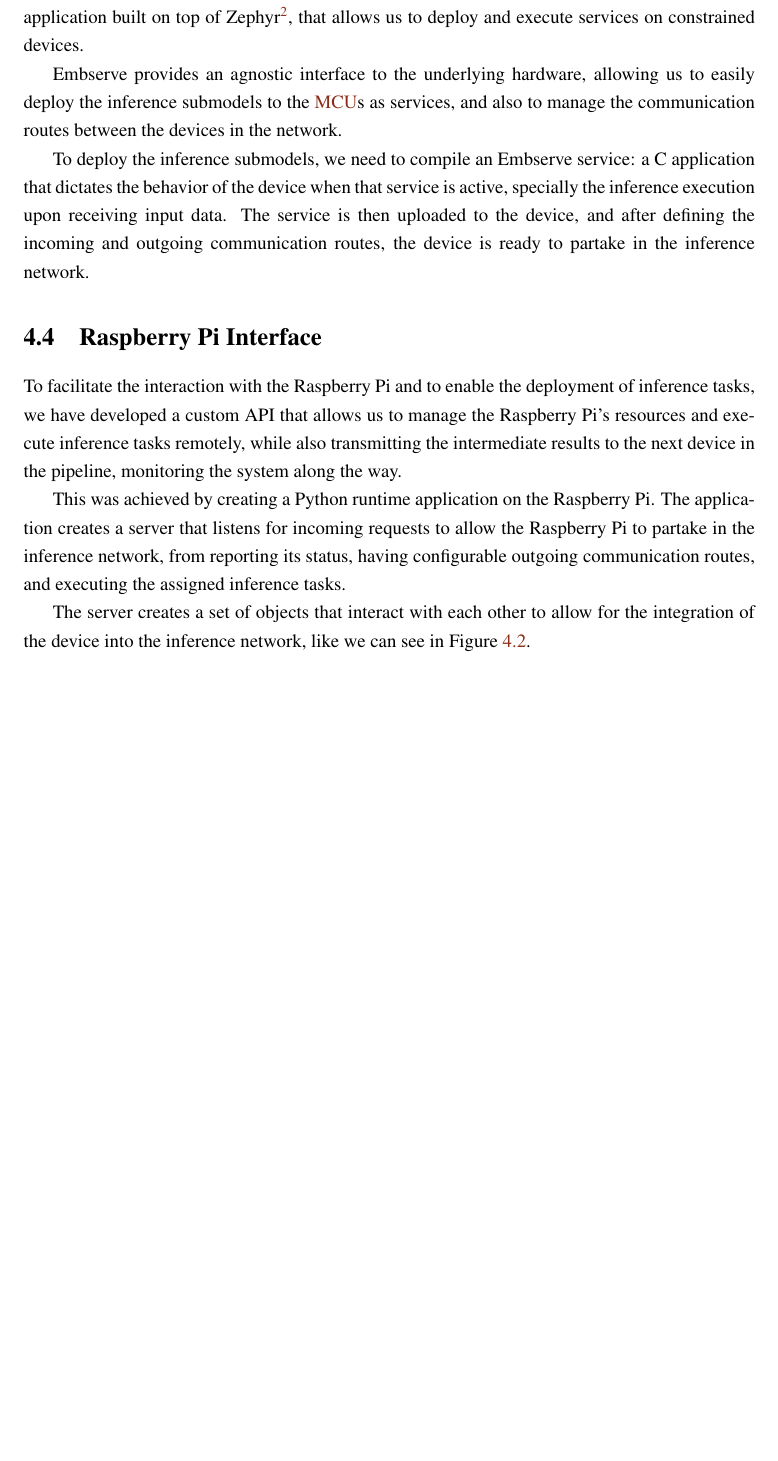
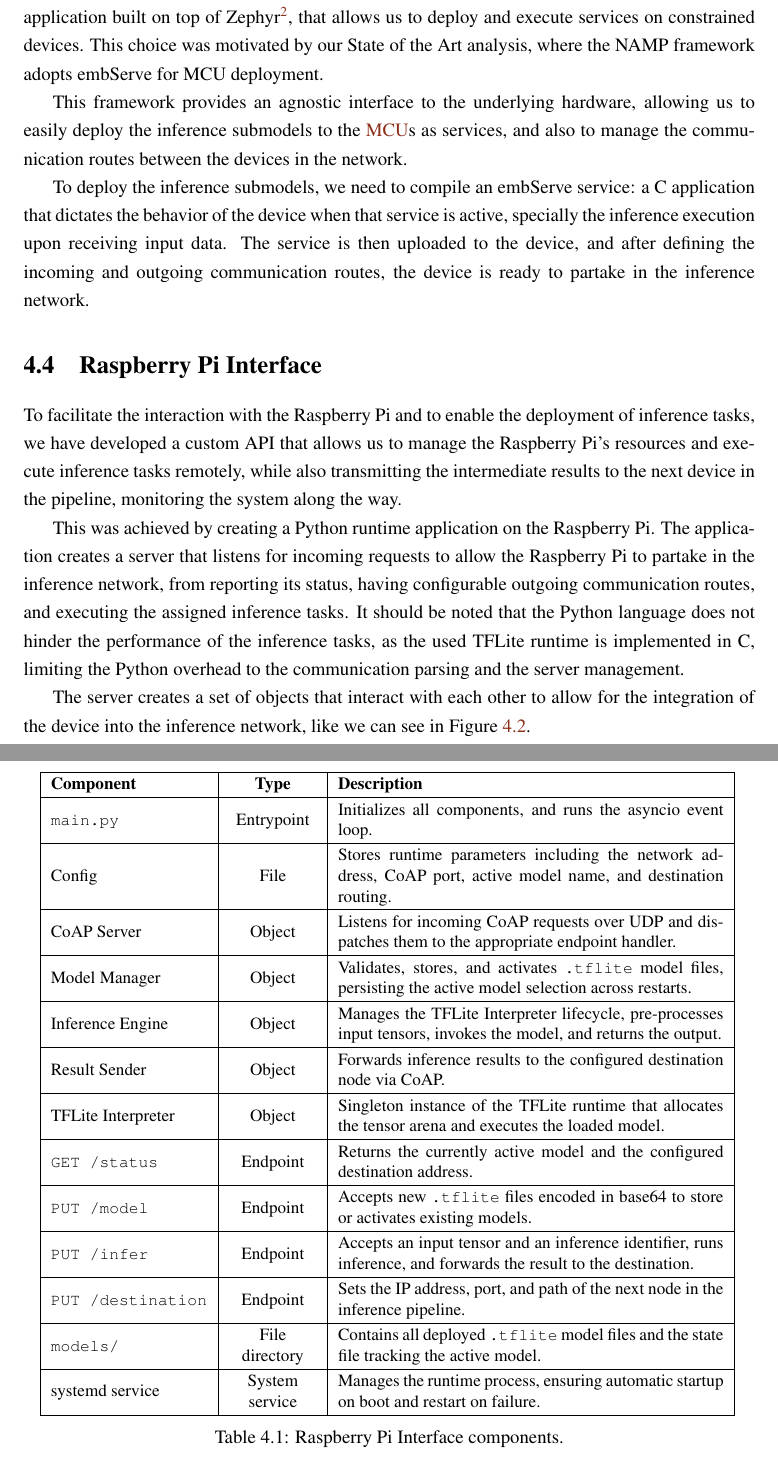
Before and after one commit to tomasvicente3/feup-diss, a LaTeX thesis (document/main.tex, which reads document/body/chapter4.tex): part of page 29 of 36 before the commit and two parts of pages 29 and 31 of 38 after it, the two joined at a grey line, cut so that both start at the same text, the shorter picture padded with empty space. Compiled offline with pdfLaTeX.

Commit message:
added figures and misc tweaks

```diff
--- a/document/body/chapter4.tex
+++ b/document/body/chapter4.tex
@@ -67,19 +66,23 @@
 This is achieved by using [...] %todo ask the quantization tools
 and take the $.tflite$ format.
 
+% tf -> criar conjunto de submodelos -> n *.tf -> (quantizar e converter) -> n * .tflite
+
 
 \section {MCU Interface} \label{sec:se43}
 
 To enable the execution of inference tasks on the \acp{MCU}, we made use of
-Embserve, %TODO cite embserve?, also embserve vs Embserve vs EmbServe
+embServe\cite{embserve_oliveira_2023},
 a runtime application built on top of Zephyr\footnote{https://www.zephyrproject.org/},
-that allows us to deploy and execute services on constrained devices.
+that allows us to deploy and execute services on constrained devices. This choice was
+motivated by our State of the Art analysis, where the NAMP framework adopts embServe
+for MCU deployment. %todo justificar melhor a origem do embServe?
 
-Embserve provides an agnostic interface to the underlying hardware, allowing us to
+This framework provides an agnostic interface to the underlying hardware, allowing us to
 easily deploy the inference submodels to the \acp{MCU} as services, and also to manage
 the communication routes between the devices in the network.
 
-To deploy the inference submodels, we need to compile an Embserve service: a C
+To deploy the inference submodels, we need to compile an embServe service: a C
 application that dictates the behavior of the device when that service is active,
 specially the inference execution upon receiving input data. The service is then
 uploaded to the device, and after defining the incoming and outgoing communication
@@ -103,7 +106,10 @@
 This was achieved by creating a Python runtime application on the Raspberry Pi. The
 application creates a server that listens for incoming requests to allow the Raspberry
 Pi to partake in the inference network, from reporting its status, having configurable
-outgoing communication routes, and executing the assigned inference tasks.
+outgoing communication routes, and executing the assigned inference tasks. It should
+be noted that the Python language does not hinder the performance of the inference tasks,
+as the used TFLite runtime is implemented in C, limiting the Python overhead to the
+communication parsing and the server management.
 
 The server creates a set of objects that interact with each other to allow for the
 integration of the device into the inference network, like we can see in
@@ -115,6 +122,47 @@
   \caption{Raspberry Pi Interface architecture.}
   \label{fig:RPi-arch}
 \end{figure}
+
+\begin{table}
+  \centering
+  \small
+  \setlength{\tabcolsep}{6pt}
+  \renewcommand{\arraystretch}{1.2}
+  \begin{tabularx}{0.95\textwidth}{|m{3.22cm}|>{\centering\arraybackslash}m{1.8cm}|X|}
+    \hline
+    \textbf{Component} & \textbf{Type} & \textbf{Description} \\
+    \hline
+    \texttt{main.py} & Entrypoint & Initializes all components, and runs the asyncio event loop. \\
+    \hline
+    Config & File & Stores runtime parameters including the network address, CoAP port, active model name, and destination routing. \\
+    \hline
+    CoAP Server & Object & Listens for incoming CoAP requests over UDP and dispatches them to the appropriate endpoint handler. \\
+    \hline
+    Model Manager & Object & Validates, stores, and activates \texttt{.tflite} model files, persisting the active model selection across restarts. \\
+    \hline
+    Inference Engine & Object & Manages the TFLite Interpreter lifecycle, pre-processes input tensors, invokes the model, and returns the output. \\
+    \hline
+    Result Sender & Object & Forwards inference results to the configured destination node via CoAP. \\
+    \hline
+    TFLite Interpreter & Object & Singleton instance of the TFLite runtime that allocates the tensor arena and executes the loaded model. \\
+    \hline
+    \texttt{GET /status} & Endpoint & Returns the currently active model and the configured destination address. \\
+    \hline
+    \texttt{PUT /model} & Endpoint & Accepts new \texttt{.tflite} files encoded in base64 to store or activates existing models.\\
+    \hline
+    \texttt{PUT /infer} & Endpoint & Accepts an input tensor and an inference identifier, runs inference, and forwards the result to the destination. \\
+    \hline
+    \texttt{PUT /destination} & Endpoint & Sets the IP address, port, and path of the next node in the inference pipeline. \\
+    \hline
+    \texttt{models/} & File directory & Contains all deployed \texttt{.tflite} model files and the state file tracking the active model. \\
+    \hline
+    systemd service & System service & Manages the runtime process, ensuring automatic startup on boot and restart on failure. \\
+    \hline
+  \end{tabularx}
+  \vspace{2mm}
+  \caption{Raspberry Pi Interface components.}
+  \label{tab:RPi-components}
+\end{table}
 
 \section{Deployment Planning}\label{sec:se45}
 
--- a/document/main.tex
+++ b/document/main.tex
@@ -15,6 +15,7 @@
 %% Extra packages (CUSTOM)
 \usepackage{enumitem}
 \usepackage{pifont}
+\usepackage{booktabs}
 \usepackage{xltabular}
 \usepackage{tabularx}
 \renewcommand{\tabularxcolumn}[1]{m{#1}}
```
Also changed, not shown: document/backmatter/bibliography.bib (+10 -0 lines), document/body/chapter5.tex (+3 -1 lines), document/frontmatter/quote.tex (+2 -3 lines), document/figures/chap4/DisRUPT-arch-old.png (added), document/figures/chap4/DisRUPT-arch.png, document/figures/chap4/RPi-API-arch.png (added), document/main.bbl, document/body/chapter4.tex (14 more changed lines).
